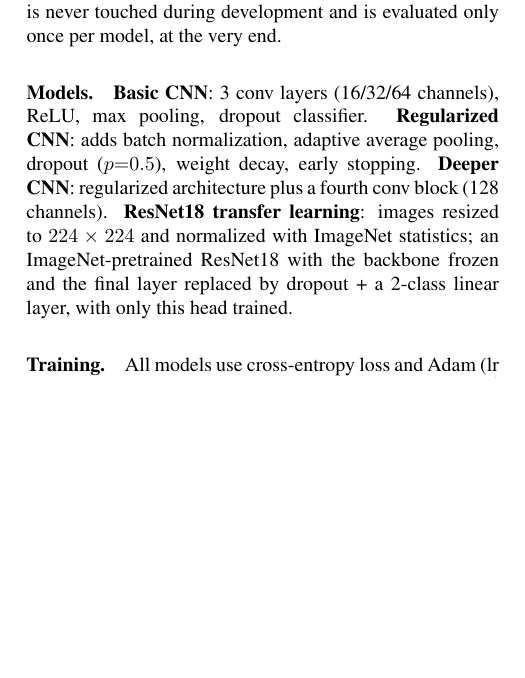
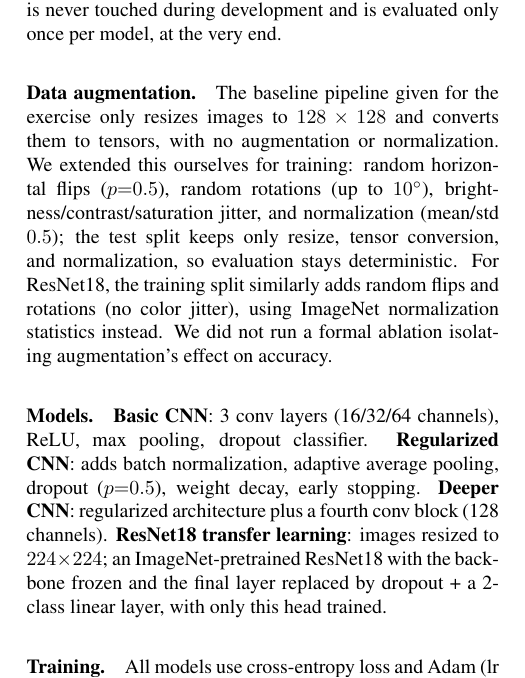
Before and after one commit to aleksanderduus/CruzDuus, a LaTeX document (project1_IDLCV/Project_1_report.tex): part of one column of page 1 of 3, cut so that both start at the same text, the shorter picture padded with empty space. Compiled offline with pdfLaTeX.

Commit message:
Add data augmentation description to Method section
The exercise baseline only did Resize+ToTensor with no augmentation
or normalization; the group added random flips, rotations, color
jitter, and normalization themselves. This directly answers a
task.pdf question that was previously left unaddressed.

Co-Authored-By: Claude Fable 5.1 <noreply@anthropic.com>

```diff
--- a/project1_IDLCV/Project_1_report.tex
+++ b/project1_IDLCV/Project_1_report.tex
@@ -63,7 +63,9 @@
 
 \paragraph{Data split.} To avoid train/val/test leakage, we hold out a stratified 80/20 train/validation split from the training data (class balance preserved in both parts) and use it for model selection and early stopping throughout. Crucially, the best checkpoint of each model is chosen by validation accuracy, not test accuracy: picking a model based on test performance would leak information from the held-out test set into the model-selection process and bias the reported results, which is not proper practice. The separate test set is never touched during development and is evaluated only once per model, at the very end.
 
-\paragraph{Models.} \textbf{Basic CNN}: 3 conv layers (16/32/64 channels), ReLU, max pooling, dropout classifier. \textbf{Regularized CNN}: adds batch normalization, adaptive average pooling, dropout ($p{=}0.5$), weight decay, early stopping. \textbf{Deeper CNN}: regularized architecture plus a fourth conv block (128 channels). \textbf{ResNet18 transfer learning}: images resized to $224\times224$ and normalized with ImageNet statistics; an ImageNet-pretrained ResNet18 with the backbone frozen and the final layer replaced by dropout + a 2-class linear layer, with only this head trained.
+\paragraph{Data augmentation.} The baseline pipeline given for the exercise only resizes images to $128\times128$ and converts them to tensors, with no augmentation or normalization. We extended this ourselves for training: random horizontal flips ($p{=}0.5$), random rotations (up to $10^\circ$), brightness/contrast/saturation jitter, and normalization (mean/std $0.5$); the test split keeps only resize, tensor conversion, and normalization, so evaluation stays deterministic. For ResNet18, the training split similarly adds random flips and rotations (no color jitter), using ImageNet normalization statistics instead. We did not run a formal ablation isolating augmentation's effect on accuracy.
+
+\paragraph{Models.} \textbf{Basic CNN}: 3 conv layers (16/32/64 channels), ReLU, max pooling, dropout classifier. \textbf{Regularized CNN}: adds batch normalization, adaptive average pooling, dropout ($p{=}0.5$), weight decay, early stopping. \textbf{Deeper CNN}: regularized architecture plus a fourth conv block (128 channels). \textbf{ResNet18 transfer learning}: images resized to $224\times224$; an ImageNet-pretrained ResNet18 with the backbone frozen and the final layer replaced by dropout + a 2-class linear layer, with only this head trained.
 
 \paragraph{Training.} All models use cross-entropy loss and Adam (lr $=0.001$); the regularized CNN adds weight decay $10^{-4}$ and early stopping (patience 3). Stratified 5-fold cross-validation on the training set further checks the stability of the ResNet18 result. For saliency, we use the gradient of the \emph{hotdog} class score (Eq.~\ref{eq:saliency}) on 5 hotdog test images, and SmoothGrad (Eq.~\ref{eq:smoothgrad}) with $n{=}25$, $\sigma{=}0.15$; both are reduced to a heatmap via the max absolute gradient across color channels.
 
```
